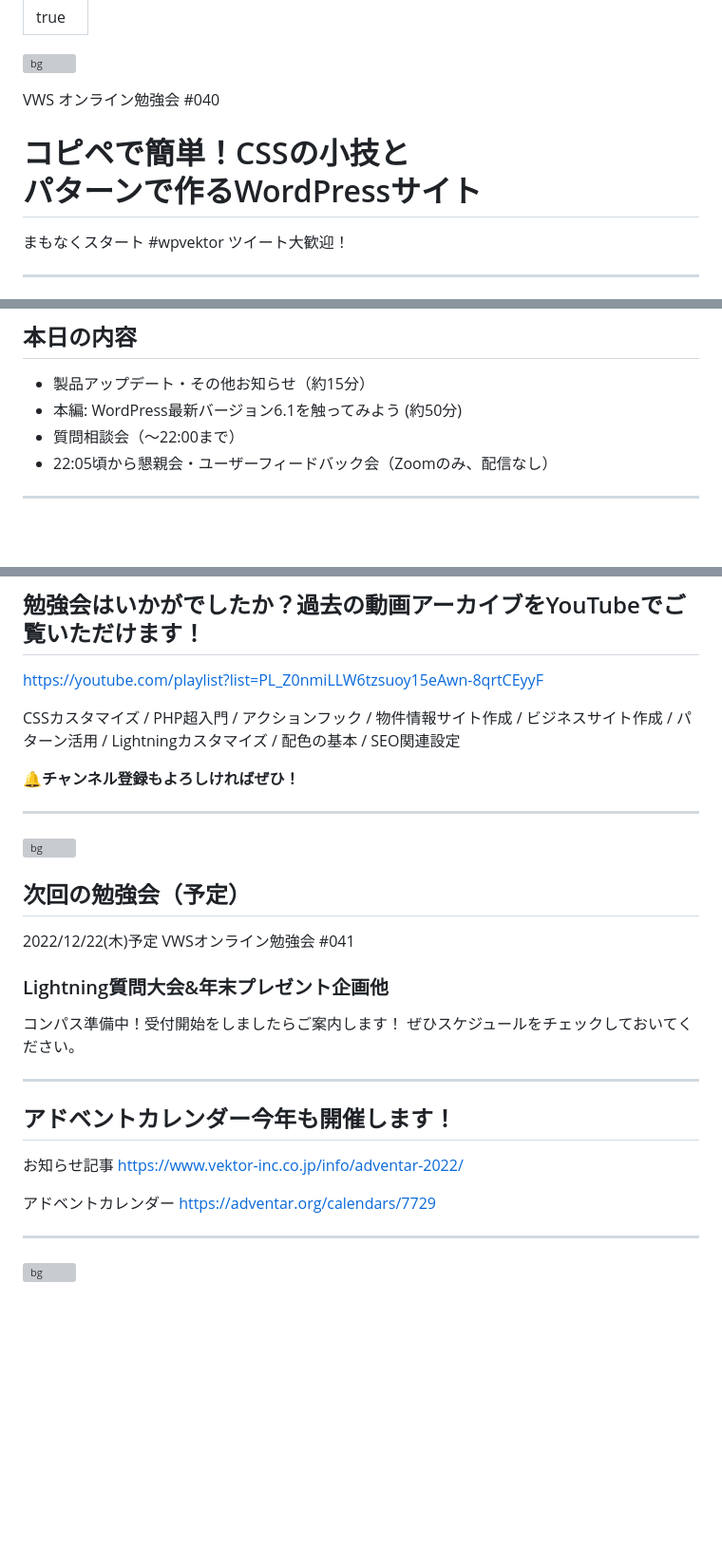
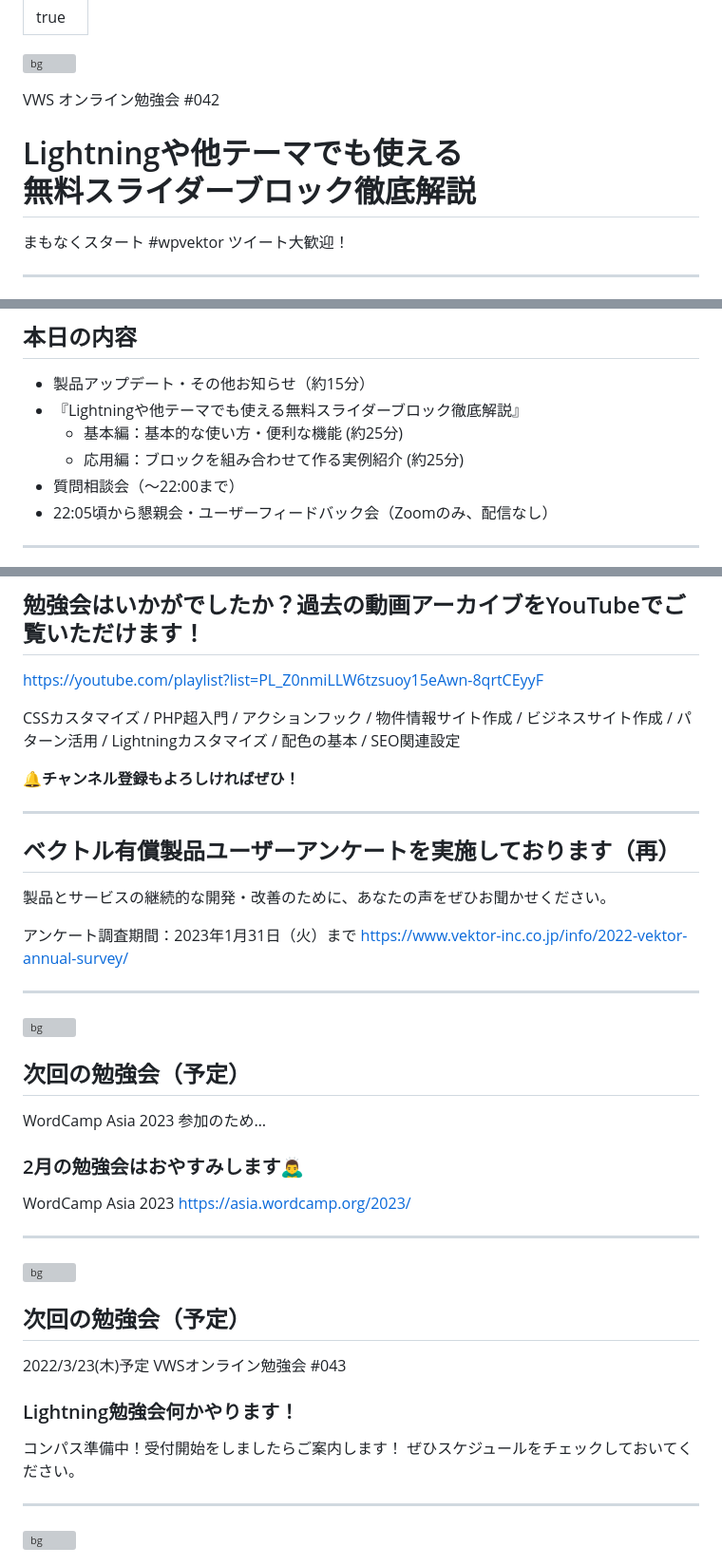
Before and after one commit to vektor-inc/slide, a Markdown page: template_seminar.md, 3 parts joined by grey strips. Shown: that part at 95% size. Drawn GitHub-style; blank space fills up the shorter version; grey boxes are pictures that could not be loaded.

```diff
--- a/template_seminar.md
+++ b/template_seminar.md
@@ -21,8 +21,8 @@ section{
 <!-- _class: title -->
 ![bg](themes/vk-slide/images/vws_title_01_red.svg)
 
-VWS オンライン勉強会 #040
-# コピペで簡単！CSSの小技と<br>パターンで作るWordPressサイト
+VWS オンライン勉強会 #042
+# Lightningや他テーマでも使える<br>無料スライダーブロック徹底解説
 
 まもなくスタート
 #wpvektor ツイート大歓迎！
@@ -88,7 +88,9 @@ VWS オンライン勉強会 #040
 ## 本日の内容
 
 * 製品アップデート・その他お知らせ（約15分）
-* 本編: WordPress最新バージョン6.1を触ってみよう (約50分)
+* 『Lightningや他テーマでも使える無料スライダーブロック徹底解説』
+  * 基本編：基本的な使い方・便利な機能 (約25分)
+  * 応用編：ブロックを組み合わせて作る実例紹介 (約25分)
 * 質問相談会（〜22:00まで）
 * 22:05頃から懇親会・ユーザーフィードバック会（Zoomのみ、配信なし）
 
@@ -237,26 +229,40 @@ Lightningカスタマイズ / 配色の基本 / SEO関連設定
 __🔔チャンネル登録もよろしければぜひ！__
 
 ---
+## ベクトル有償製品ユーザーアンケートを実施しております（再）
+
+製品とサービスの継続的な開発・改善のために、あなたの声をぜひお聞かせください。
+
+アンケート調査期間：2023年1月31日（火）まで
+https://www.vektor-inc.co.jp/info/2022-vektor-annual-survey/
+
+---
 <!-- _class: title-chapter  -->
 <!-- _paginate: false  -->
 ![bg](themes/vk-slide/images/vws_title_01_lightgray.svg)
 
 ## 次回の勉強会（予定）
-2022/12/22(木)予定 VWSオンライン勉強会 #041
 
-### Lightning質問大会&年末プレゼント企画他
+WordCamp Asia 2023 参加のため…
+
+### 2月の勉強会はおやすみします🙇‍♂️
+
+WordCamp Asia 2023
+https://asia.wordcamp.org/2023/
+
+
+---
+<!-- _class: title-chapter  -->
+<!-- _paginate: false  -->
+![bg](themes/vk-slide/images/vws_title_01_lightgray.svg)
+
+## 次回の勉強会（予定）
+2022/3/23(木)予定 VWSオンライン勉強会 #043
+
+### Lightning勉強会何かやります！
 
 コンパス準備中！受付開始をしましたらご案内します！
 ぜひスケジュールをチェックしておいてください。
-
----
-## アドベントカレンダー今年も開催します！
-
-お知らせ記事
-https://www.vektor-inc.co.jp/info/adventar-2022/
-
-アドベントカレンダー
-https://adventar.org/calendars/7729
 
 ---
 
```
Also changed, not shown: other parts of template_seminar.md (+59 -69 lines).
